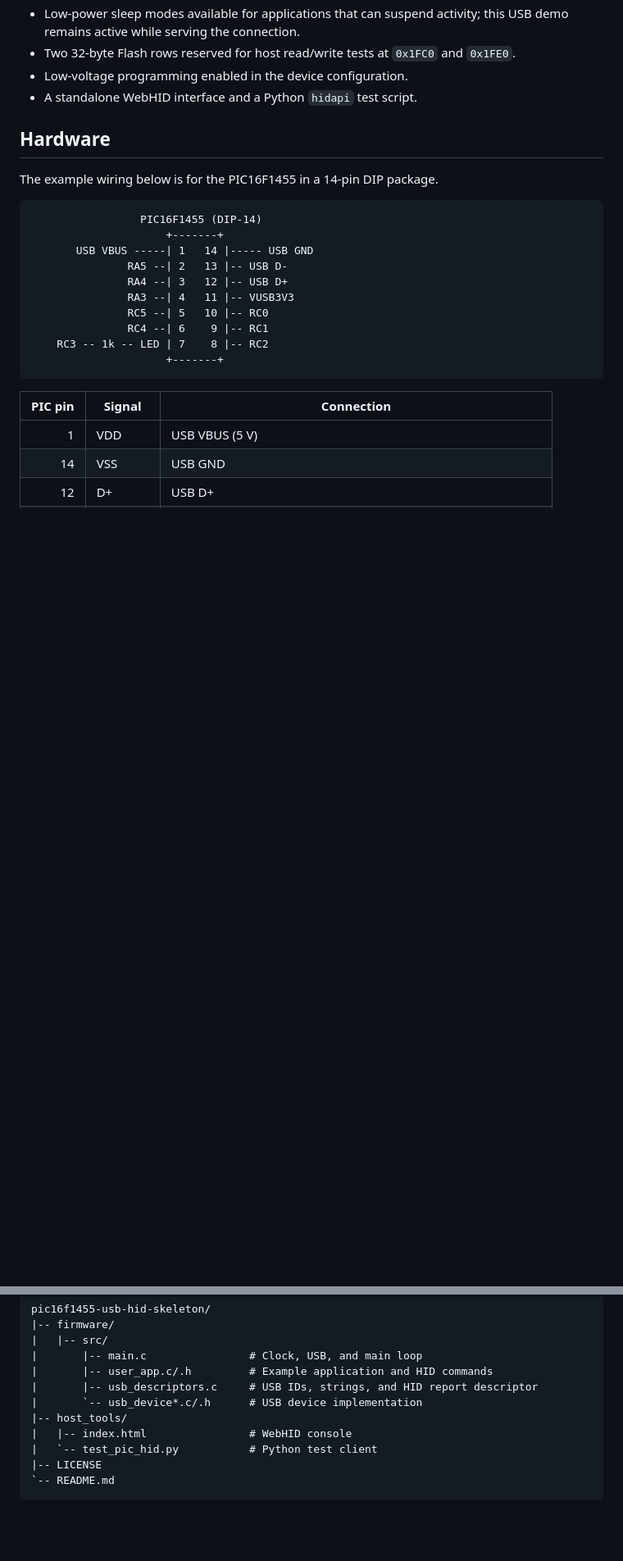
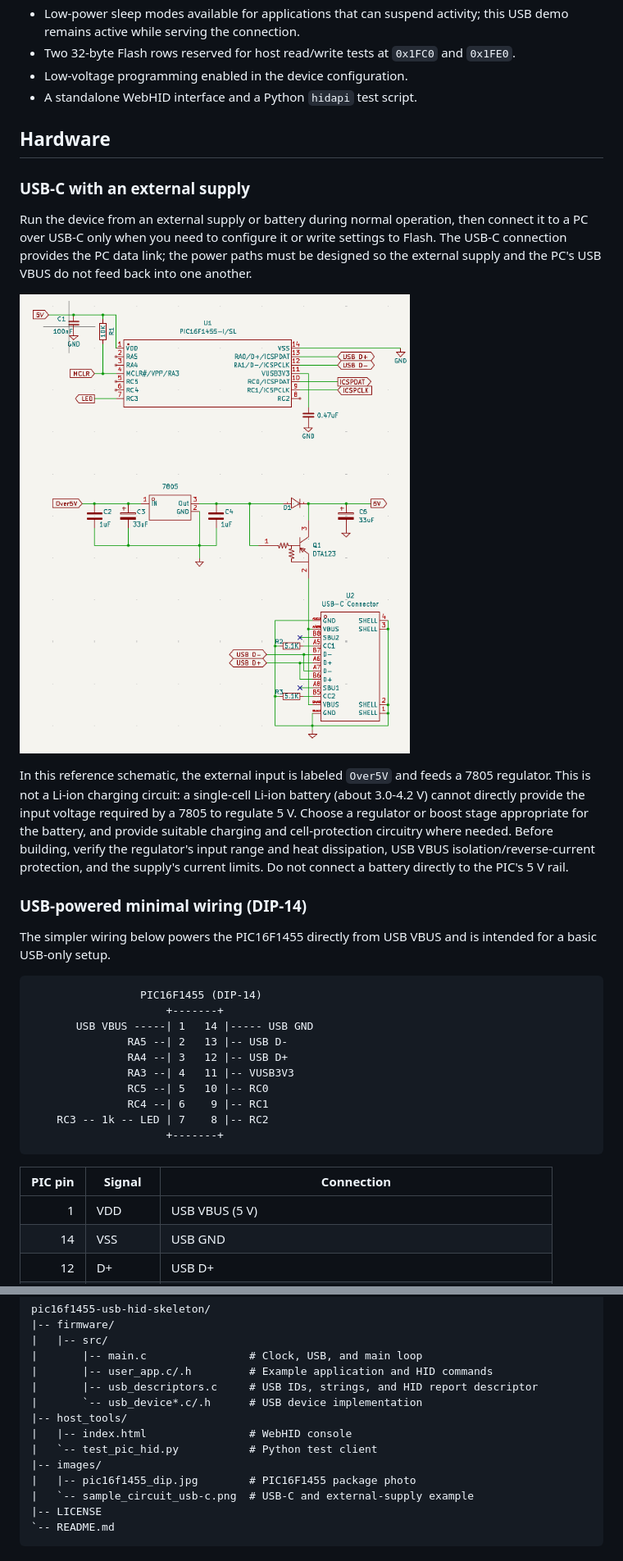
Before and after one commit to Rilassaru/pic16f1455-usb-hid-skeleton, a Markdown page: README.md, 2 parts joined by grey strips. Shown: that part at 82% size. Rendered like a GitHub page; pictures changed too: images/sample_circuit_usb-c.png (added); blank space fills up the shorter version.

Commit message:
docs: add external supply circuit example

````diff
--- a/README.md
+++ b/README.md
@@ -23,7 +23,17 @@ The firmware uses the PIC's internal oscillator and USB HID class support, so no
 
 ## Hardware
 
-The example wiring below is for the PIC16F1455 in a 14-pin DIP package.
+### USB-C with an external supply
+
+Run the device from an external supply or battery during normal operation, then connect it to a PC over USB-C only when you need to configure it or write settings to Flash. The USB-C connection provides the PC data link; the power paths must be designed so the external supply and the PC's USB VBUS do not feed back into one another.
+
+![Reference circuit for USB-C data with an external power supply](images/sample_circuit_usb-c.png)
+
+In this reference schematic, the external input is labeled `Over5V` and feeds a 7805 regulator. This is not a Li-ion charging circuit: a single-cell Li-ion battery (about 3.0-4.2 V) cannot directly provide the input voltage required by a 7805 to regulate 5 V. Choose a regulator or boost stage appropriate for the battery, and provide suitable charging and cell-protection circuitry where needed. Before building, verify the regulator's input range and heat dissipation, USB VBUS isolation/reverse-current protection, and the supply's current limits. Do not connect a battery directly to the PIC's 5 V rail.
+
+### USB-powered minimal wiring (DIP-14)
+
+The simpler wiring below powers the PIC16F1455 directly from USB VBUS and is intended for a basic USB-only setup.
 
 ```text
                  PIC16F1455 (DIP-14)
@@ -106,6 +116,9 @@ pic16f1455-usb-hid-skeleton/
 |-- host_tools/
 |   |-- index.html                # WebHID console
 |   `-- test_pic_hid.py           # Python test client
+|-- images/
+|   |-- pic16f1455_dip.jpg        # PIC16F1455 package photo
+|   `-- sample_circuit_usb-c.png  # USB-C and external-supply example
 |-- LICENSE
 `-- README.md
 ```
````
